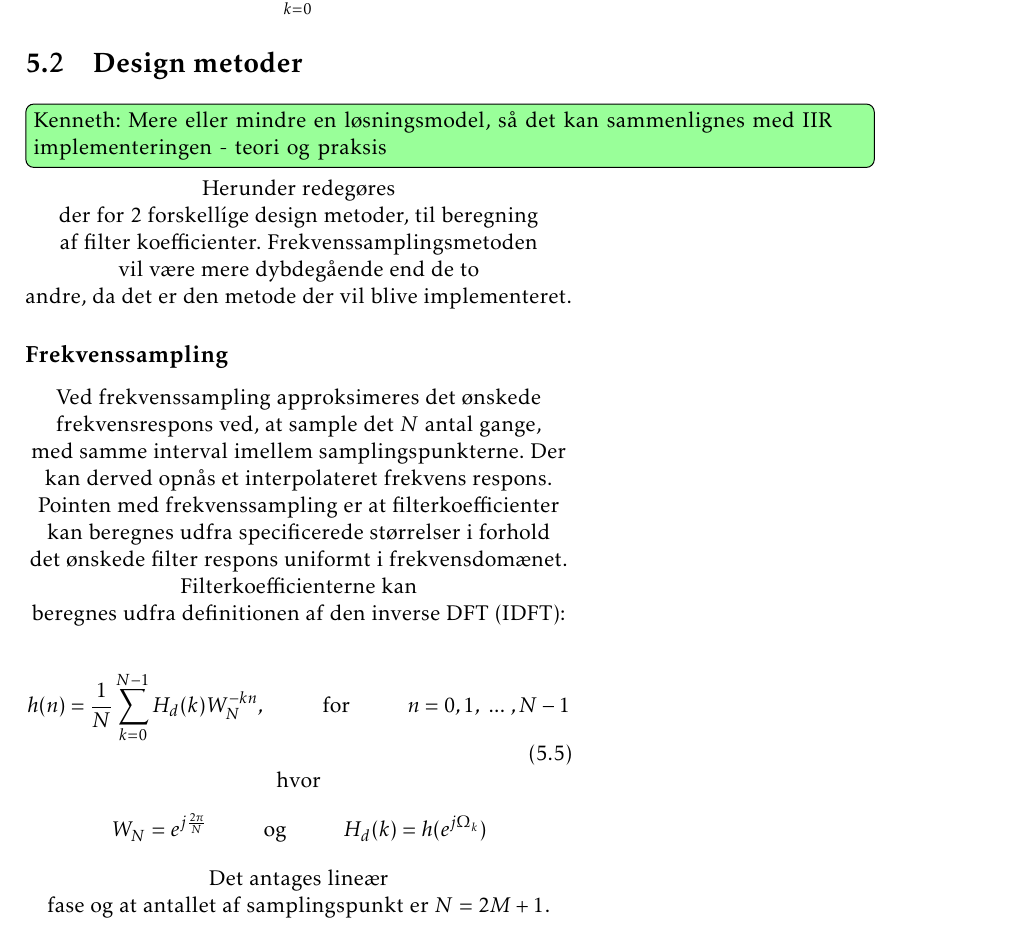
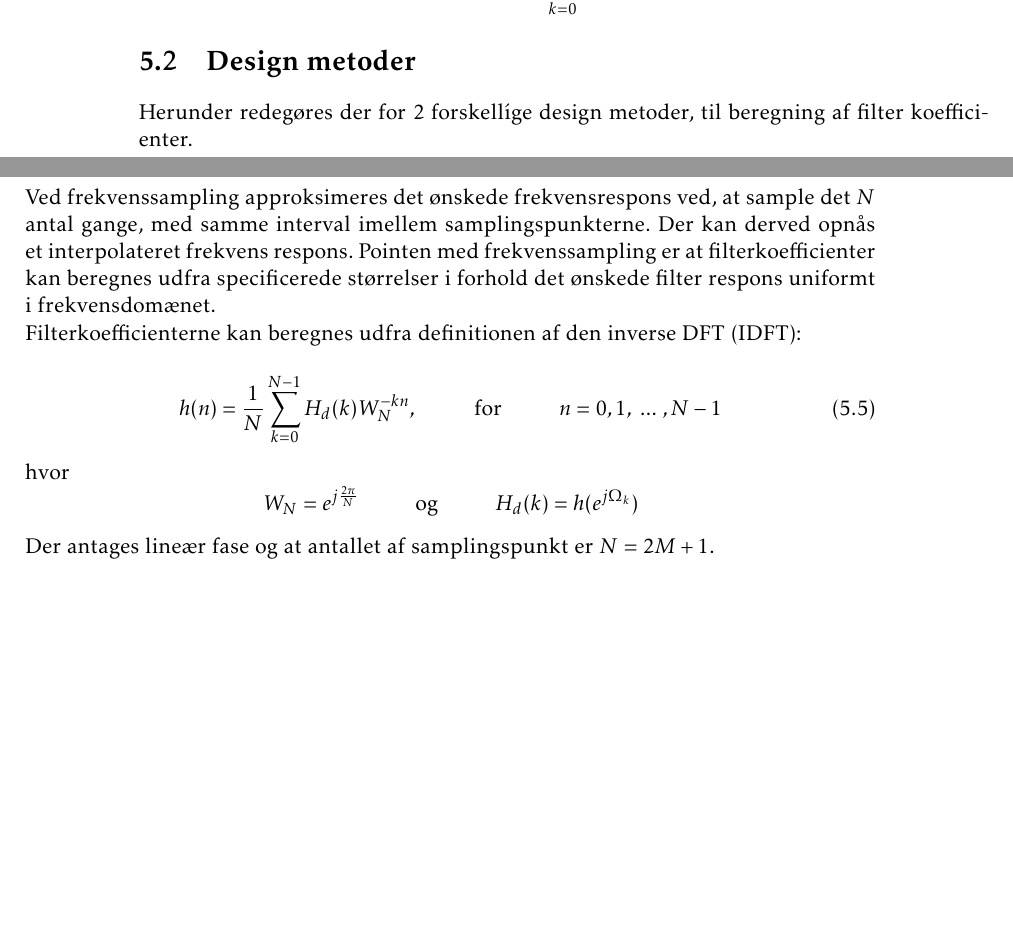
Before and after one commit to fraannk/sdu-gruppe3-2017, a LaTeX book (rapport.tex, which reads section/fir.tex): part of page 36 of 64 before the commit and two parts of pages 35 and 36 of 62 after it, the two joined at a grey line, cut so that both start at the same text, the shorter picture padded with empty space. Compiled offline with pdfLaTeX.

Commit message:
Fejl rettet

```diff
--- a/section/fir.tex
+++ b/section/fir.tex
@@ -27,9 +27,7 @@ H(z)=\sum\limits_{k=0}^{N-1}h(k)z^{-1} \label{FIR_transfer}
 \end {equation}
 
 \section{Design metoder} \label{sec:fir_design}
-\husk{Kenneth}{Mere eller mindre en løsningsmodel, så det kan sammenlignes med IIR implementeringen - teori og praksis}
 Herunder redegøres der for 2 forskellíge design metoder, til beregning af filter koefficienter.
-Frekvenssamplingsmetoden vil være mere dybdegående end de to andre, da det er den metode der vil blive implementeret.
 \subsection{Frekvenssampling}
 Ved frekvenssampling approksimeres det ønskede frekvensrespons ved, at sample det $N$ antal gange, med samme interval imellem samplingspunkterne. Der kan derved opnås et interpolateret frekvens respons.
 Pointen med frekvenssampling er at filterkoefficienter kan beregnes udfra specificerede størrelser i forhold det ønskede filter respons uniformt i frekvensdomænet.
@@ -43,7 +41,7 @@ hvor
 \begin {equation}
 W_{N}=e^{j\frac{2\pi}{N}} \hspace{1cm}\text{og} \hspace{1cm} H_{d}(k)=h(e^{j\Omega_{k}}) \nonumber
 \end {equation}
-Det antages lineær fase og at antallet af samplingspunkt er $N=2M+1$.
+Der antages lineær fase og at antallet af samplingspunkt er $N=2M+1$.
 
 
 
```
Also changed, not shown: section/Fir.tex (+1 -3 lines), section/analog_filtre.tex (+1 -3 lines).
